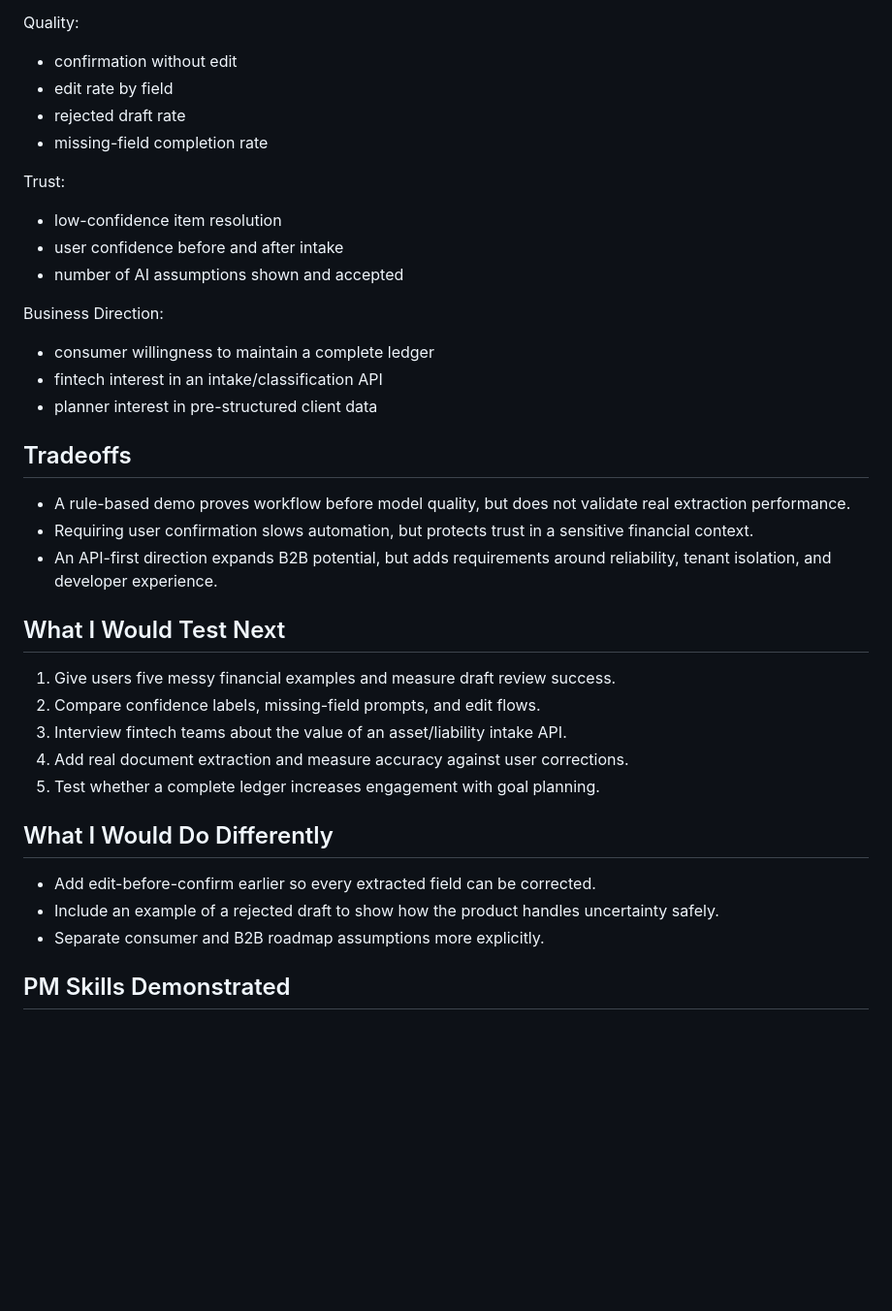
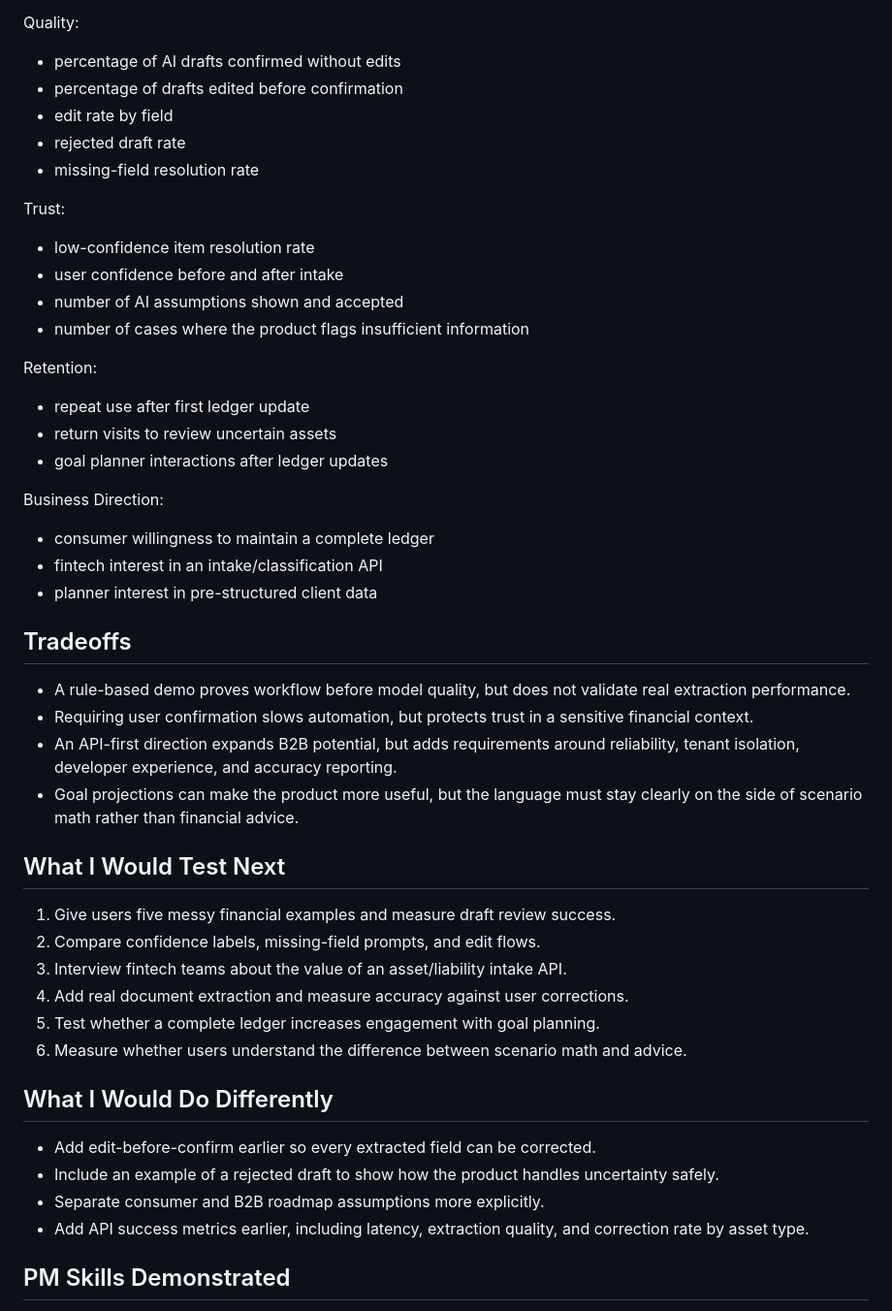
Before and after one commit to naveenktiwari03/net-worth-ai-demo, a Markdown page: docs/PM_CASE_STUDY.md, the part around one of its changes. Shown at 97% size. Rendered like a GitHub page; blank space fills up the shorter version.

```diff
--- a/docs/PM_CASE_STUDY.md
+++ b/docs/PM_CASE_STUDY.md
@@ -72,16 +80,24 @@ Activation:
 
 Quality:
 
-- confirmation without edit
+- percentage of AI drafts confirmed without edits
+- percentage of drafts edited before confirmation
 - edit rate by field
 - rejected draft rate
-- missing-field completion rate
+- missing-field resolution rate
 
 Trust:
 
-- low-confidence item resolution
+- low-confidence item resolution rate
 - user confidence before and after intake
 - number of AI assumptions shown and accepted
+- number of cases where the product flags insufficient information
+
+Retention:
+
+- repeat use after first ledger update
+- return visits to review uncertain assets
+- goal planner interactions after ledger updates
 
 Business Direction:
 
@@ -96,7 +112,9 @@ Business Direction:
 - Requiring user confirmation slows automation, but protects trust in a
   sensitive financial context.
 - An API-first direction expands B2B potential, but adds requirements around
-  reliability, tenant isolation, and developer experience.
+  reliability, tenant isolation, developer experience, and accuracy reporting.
+- Goal projections can make the product more useful, but the language must stay
+  clearly on the side of scenario math rather than financial advice.
 
 ## What I Would Test Next
 
@@ -105,6 +123,8 @@ Business Direction:
 3. Interview fintech teams about the value of an asset/liability intake API.
 4. Add real document extraction and measure accuracy against user corrections.
 5. Test whether a complete ledger increases engagement with goal planning.
+6. Measure whether users understand the difference between scenario math and
+   advice.
 
 ## What I Would Do Differently
 
@@ -112,6 +132,8 @@ Business Direction:
 - Include an example of a rejected draft to show how the product handles
   uncertainty safely.
 - Separate consumer and B2B roadmap assumptions more explicitly.
+- Add API success metrics earlier, including latency, extraction quality, and
+  correction rate by asset type.
 
 ## PM Skills Demonstrated
 
```
Also changed, not shown: other parts of docs/PM_CASE_STUDY.md (+35 -27 lines), docs/PRODUCT_BRIEF.md (+69 -57 lines).
